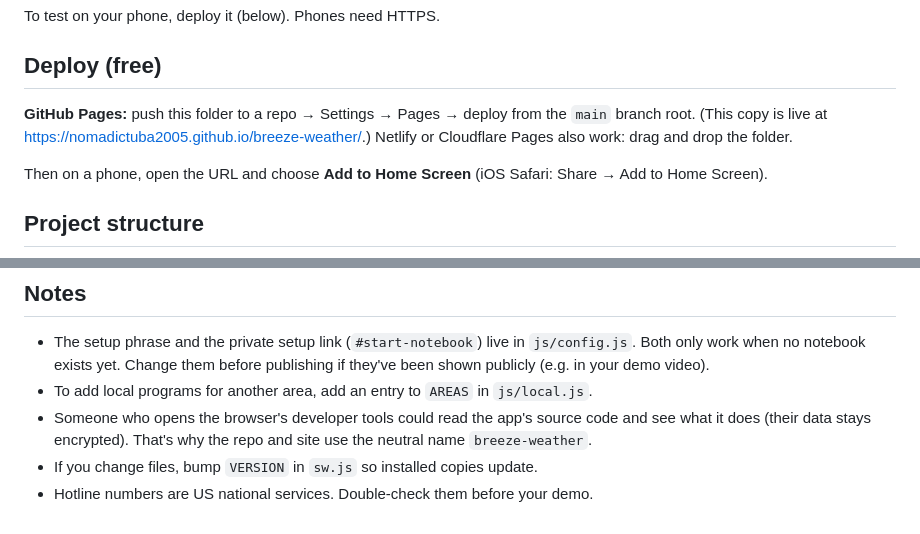
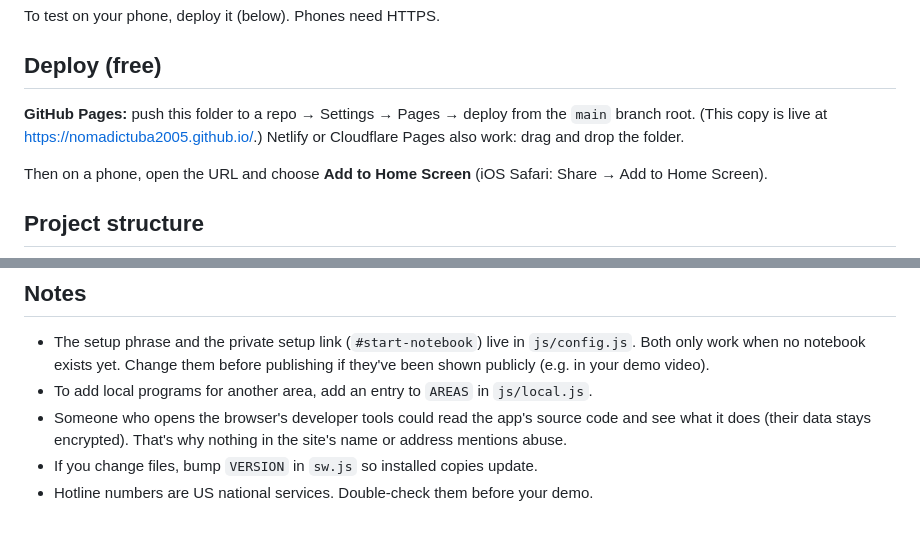
Before and after one commit to nomadictuba2005/nomadictuba2005.github.io, a Markdown page: README.md, 2 parts joined by grey strips. GitHub-like rendering.

Commit message:
Update site address
Co-Authored-By: Claude Opus 5.5 (1M context) <noreply@anthropic.com>

```diff
--- a/README.md
+++ b/README.md
@@ -43,7 +43,7 @@ To test on your phone, deploy it (below). Phones need HTTPS.
 
 ## Deploy (free)
 
-**GitHub Pages:** push this folder to a repo → Settings → Pages → deploy from the `main` branch root. (This copy is live at https://nomadictuba2005.github.io/breeze-weather/.)
+**GitHub Pages:** push this folder to a repo → Settings → Pages → deploy from the `main` branch root. (This copy is live at https://nomadictuba2005.github.io/.)
 Netlify or Cloudflare Pages also work: drag and drop the folder.
 
 Then on a phone, open the URL and choose **Add to Home Screen** (iOS Safari: Share → Add to Home Screen).
@@ -74,6 +74,6 @@ No frameworks and no build step: plain HTML, CSS and JavaScript.
 
 - The setup phrase and the private setup link (`#start-notebook`) live in `js/config.js`. Both only work when no notebook exists yet. Change them before publishing if they've been shown publicly (e.g. in your demo video).
 - To add local programs for another area, add an entry to `AREAS` in `js/local.js`.
-- Someone who opens the browser's developer tools could read the app's source code and see what it does (their data stays encrypted). That's why the repo and site use the neutral name `breeze-weather`.
+- Someone who opens the browser's developer tools could read the app's source code and see what it does (their data stays encrypted). That's why nothing in the site's name or address mentions abuse.
 - If you change files, bump `VERSION` in `sw.js` so installed copies update.
 - Hotline numbers are US national services. Double-check them before your demo.
```
